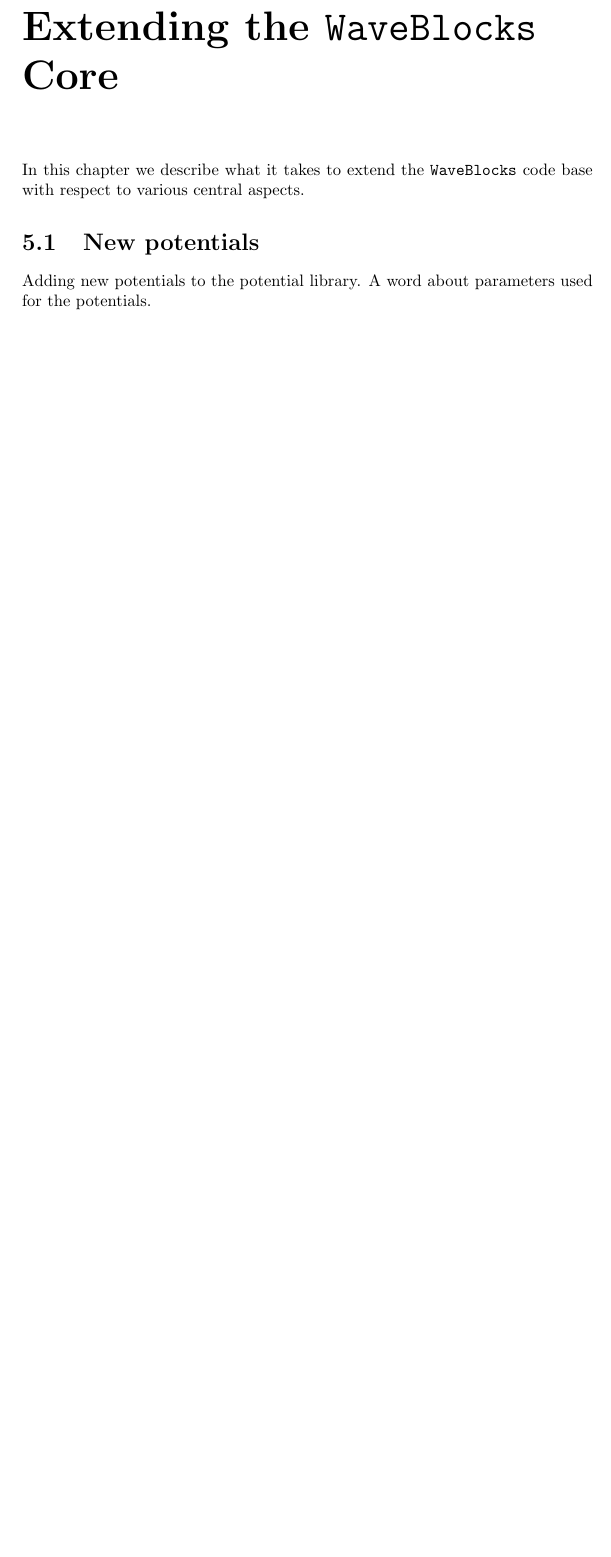
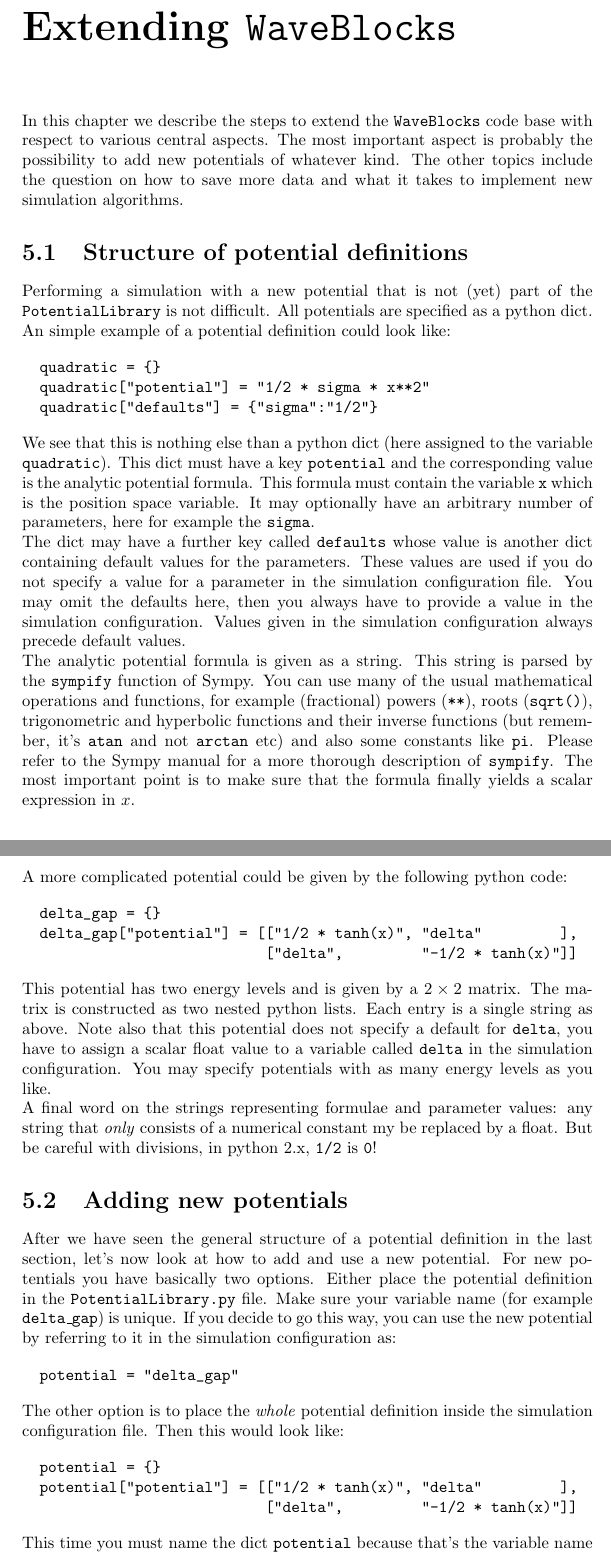
Before and after one commit to WaveBlocks/WaveBlocks, a LaTeX document (doc/manual/waveblocks_manual.tex): part of page 22 of 23 before the commit and two parts of pages 22 and 23 of 24 after it, the two joined at a grey line, cut so that both start at the same text, the shorter picture padded with empty space. Compiled offline with pdfLaTeX.

Commit message:
-> Updates on the manual

```diff
--- a/doc/manual/waveblocks_manual.tex
+++ b/doc/manual/waveblocks_manual.tex
@@ -991,15 +1025,98 @@ Call plot scripts which load the simulation data from a file and plot the values
 
 See the API documentation.
 
-\chapter{Extending the \texttt{WaveBlocks} Core}
 
-In this chapter we describe what it takes to extend the \texttt{WaveBlocks}
-code base with respect to various central aspects.
+\chapter{Extending \texttt{WaveBlocks}}
 
-\section{New potentials}
+In this chapter we describe the steps to extend the \texttt{WaveBlocks}
+code base with respect to various central aspects. The most important aspect
+is probably the possibility to add new potentials of whatever kind. The other
+topics include the question on how to save more data and what it takes to
+implement new simulation algorithms.
 
-Adding new potentials to the potential library.
-A word about parameters used for the potentials.
+\section{Structure of potential definitions}
+
+Performing a simulation with a new potential that is not (yet) part of the
+\texttt{PotentialLibrary} is not difficult. All potentials are specified
+as a python dict. An simple example of a potential definition could look like:
+
+\begin{verbatim}
+  quadratic = {}
+  quadratic["potential"] = "1/2 * sigma * x**2"
+  quadratic["defaults"] = {"sigma":"1/2"}
+\end{verbatim}
+
+We see that this is nothing else than a python dict (here assigned to the
+variable \texttt{quadratic}). This dict must have a key \texttt{potential}
+and the corresponding value is the analytic potential formula. This formula
+must contain the variable \texttt{x} which is the position space variable.
+It may optionally have an arbitrary number of parameters, here for example
+the \texttt{sigma}.
+
+The dict may have a further key called \texttt{defaults} whose value is
+another dict containing default values for the parameters. These values
+are used if you do not specify a value for a parameter in the simulation
+configuration file. You may omit the defaults here, then you always have
+to provide a value in the simulation configuration. Values given in the
+simulation configuration always precede default values.
+
+The analytic potential formula is given as a string. This string is parsed
+by the \texttt{sympify} function of Sympy. You can use many of the usual
+mathematical operations and functions, for example (fractional) powers
+(\texttt{**}), roots (\texttt{sqrt()}), trigonometric and hyperbolic functions
+and their inverse functions (but remember, it's \texttt{atan} and not \texttt{arctan} etc)
+and also some constants like \texttt{pi}. Please refer to the Sympy manual
+for a more thorough description of \texttt{sympify}. The most important point is
+to make sure that the formula finally yields a scalar expression in $x$.
+
+\newpage
+A more complicated potential could be given by the following python code:
+
+\begin{verbatim}
+  delta_gap = {}
+  delta_gap["potential"] = [["1/2 * tanh(x)", "delta"         ],
+                            ["delta",         "-1/2 * tanh(x)"]]
+\end{verbatim}
+
+This potential has two energy levels and is given by a $2 \times 2$ matrix.
+The matrix is constructed as two nested python lists. Each entry is a single
+string as above. Note also that this potential does not specify a default
+for \texttt{delta}, you have to assign a scalar float value to a variable
+called \texttt{delta} in the simulation configuration. You may specify potentials
+with as many energy levels as you like.
+
+A final word on the strings representing formulae and parameter values: any string
+that \emph{only} consists of a numerical constant my be replaced by a float. But
+be careful with divisions, in python 2.x, \texttt{1/2} is \texttt{0}!
+
+\section{Adding new potentials}
+
+After we have seen the general structure of a potential definition in the last
+section, let's now look at how to add and use a new potential. For new potentials
+you have basically two options. Either place the potential definition in the
+\texttt{PotentialLibrary.py} file. Make sure your variable name (for example
+\texttt{delta\_gap}) is unique. If you decide to go this way, you can use
+the new potential by referring to it in the simulation configuration as:
+
+\begin{verbatim}
+  potential = "delta_gap"
+\end{verbatim}
+
+The other option is to place the \emph{whole} potential definition inside the
+simulation configuration file. Then this would look like:
+
+\begin{verbatim}
+  potential = {}
+  potential["potential"] = [["1/2 * tanh(x)", "delta"         ],
+                            ["delta",         "-1/2 * tanh(x)"]]
+\end{verbatim}
+
+This time you must name the dict \texttt{potential} because that's the
+variable name where the \texttt{ParameterProvider} looks for a potential.
+For the first time it might be confusing that the dict as well as its main
+key both bear the name \texttt{potential} but this is correct. Of course you
+can specify default values here too, but probably it has no real use case.
+
 
 \section{Compute and store more data}
 
```
Also changed, not shown: doc/manual/waveblocks_manual.tex (123 more changed lines).
